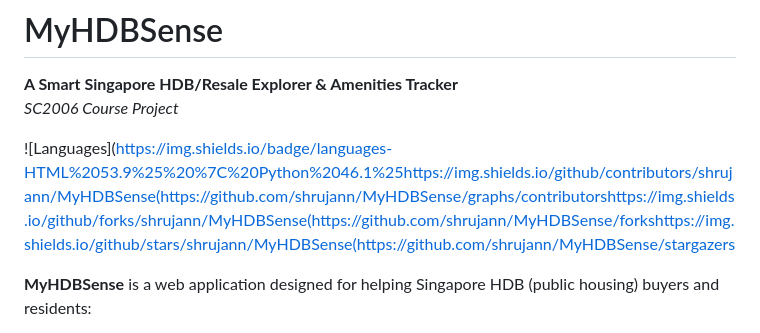
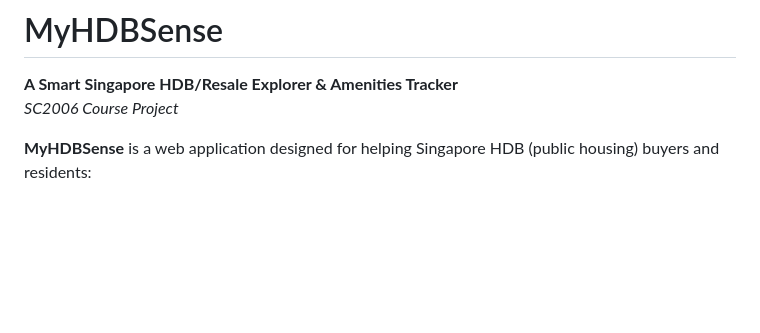
Before and after one commit to shrujann/MyHDBSense, a Markdown page: README.md, the part around the change. GitHub-like rendering; blank space fills up the shorter version.

```diff
--- a/README.md
+++ b/README.md
@@ -2,8 +2,6 @@
 
 **A Smart Singapore HDB/Resale Explorer & Amenities Tracker**
 *SC2006 Course Project*
-
-![Languages](https://img.shields.io/badge/languages-HTML%2053.9%25%20%7C%20Python%2046.1%25https://img.shields.io/github/contributors/shrujann/MyHDBSense(https://github.com/shrujann/MyHDBSense/graphs/contributorshttps://img.shields.io/github/forks/shrujann/MyHDBSense(https://github.com/shrujann/MyHDBSense/forkshttps://img.shields.io/github/stars/shrujann/MyHDBSense(https://github.com/shrujann/MyHDBSense/stargazers
 
 **MyHDBSense** is a web application designed for helping Singapore HDB (public housing) buyers and residents:
 - **Find resale flats and amenities near any location**
```
